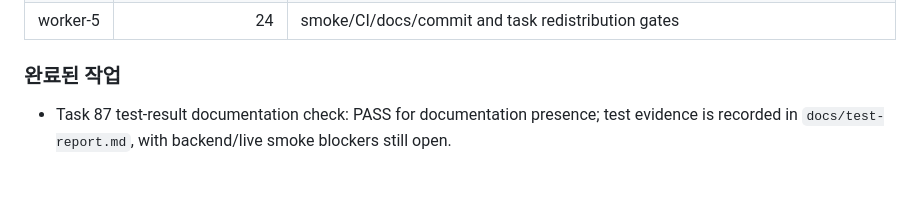
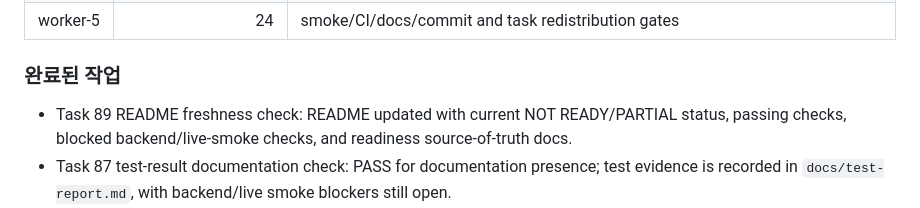
Before and after one commit to djm030/edu-ssafy-clone, a Markdown page: docs/progress.md, the part around the change. Drawn GitHub-style; blank space fills up the shorter version.

```diff
--- a/docs/progress.md
+++ b/docs/progress.md
@@ -21,6 +21,7 @@
 | worker-5 | 24 | smoke/CI/docs/commit and task redistribution gates |
 
 ### 완료된 작업
+- Task 89 README freshness check: README updated with current NOT READY/PARTIAL status, passing checks, blocked backend/live-smoke checks, and readiness source-of-truth docs.
 - Task 87 test-result documentation check: PASS for documentation presence; test evidence is recorded in `docs/test-report.md`, with backend/live smoke blockers still open.
 - Task 83 core feature PASS check: **NOT PASS**; all core groups are not fully complete, with PARTIAL/GAP items mirrored in `docs/final-verification.md` and `docs/remaining-work.md`.
 - Team state snapshot: completed 55, failed 1, in_progress 5, pending 69.
```
Also changed, not shown: README.md (+8 -0 lines).
